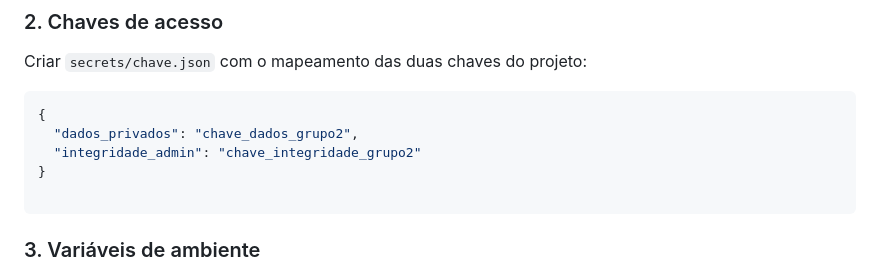
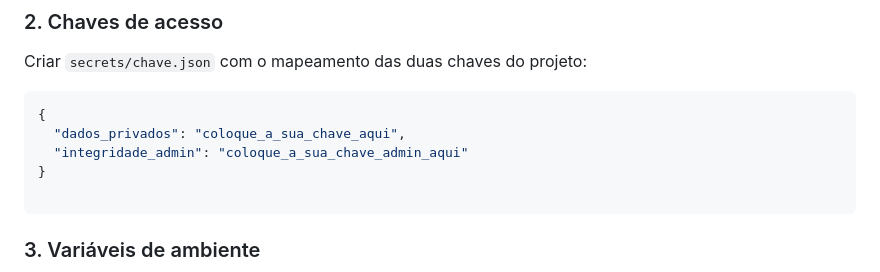
Before and after one commit to Joao-RSM/mads-marketHelper-dashboard, a Markdown page: README.md, the part around the change. GitHub-like rendering.

````diff
--- a/README.md
+++ b/README.md
@@ -81,8 +81,8 @@ Criar `secrets/chave.json` com o mapeamento das duas chaves do projeto:
 
 ```json
 {
-  "dados_privados": "chave_dados_grupo2",
-  "integridade_admin": "chave_integridade_grupo2"
+  "dados_privados": "coloque_a_sua_chave_aqui",
+  "integridade_admin": "coloque_a_sua_chave_admin_aqui"
 }
 
 ```
````
